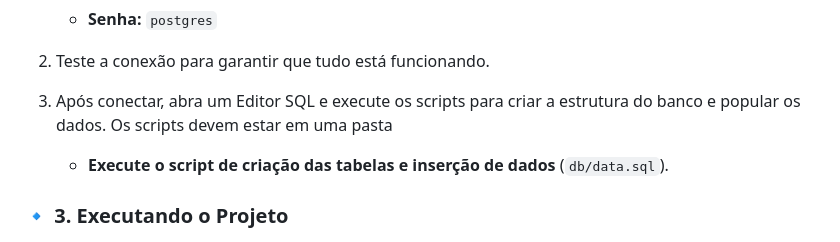
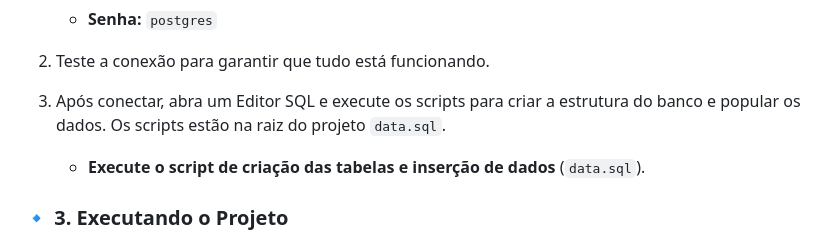
Before and after one commit to arkfx/bibliotech, a Markdown page: README.md, the part around one of its changes. GitHub-like rendering.

```diff
--- a/README.md
+++ b/README.md
@@ -425,9 +425,9 @@ git clone https://github.com/thomazllr/bibliotech.git
 
 2.  Teste a conexão para garantir que tudo está funcionando.
 
-3.  Após conectar, abra um Editor SQL e execute os scripts para criar a estrutura do banco e popular os dados. Os scripts devem estar em uma pasta
+3.  Após conectar, abra um Editor SQL e execute os scripts para criar a estrutura do banco e popular os dados. Os scripts estão na raiz do projeto `data.sql`.
 
-    -   **Execute o script de criação das tabelas e inserção de dados** (`db/data.sql`).
+    -   **Execute o script de criação das tabelas e inserção de dados** (`data.sql`).
 
 ### 🔹 3. Executando o Projeto
 
```
Also changed, not shown: other parts of README.md (+1 -1 lines).
